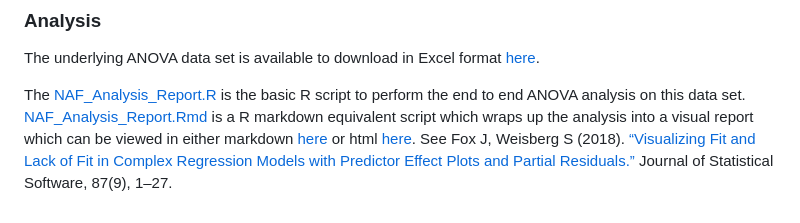
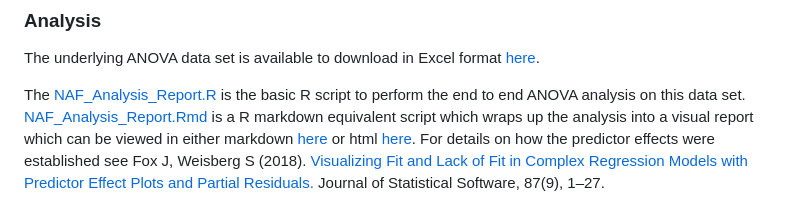
Before and after one commit to sede-open/naf_study, a Markdown page: README.md, the part around the change. Rendered like a GitHub page.

```diff
--- a/README.md
+++ b/README.md
@@ -20,4 +20,4 @@ install.packages("openxlsx")
 The underlying ANOVA data set is available to download in Excel format [here](https://github.com/sede-open/naf_study/blob/main/ANOVA_Raw%20Data.xlsx).
 
 The [NAF_Analysis_Report.R](https://github.com/sede-open/naf_study/blob/main/NAF_Analysis_Report.R) is the basic R script to perform the end to end ANOVA analysis on this data set. [NAF_Analysis_Report.Rmd](https://github.com/sede-open/naf_study/blob/main/NAF_Analysis_Report.Rmd) is a R markdown equivalent script which wraps up the analysis into a visual report which can be viewed in either markdown [here](https://github.com/sede-open/naf_study/blob/main/NAF_Analysis_Report.md) or html [here](https://htmlpreview.github.io/?https://github.com/sede-open/naf_study/blob/main/NAF_Analysis_Report.html).
-See  Fox J, Weisberg S (2018). [“Visualizing Fit and Lack of Fit in Complex Regression Models with Predictor Effect Plots and Partial Residuals.”](https://doi.org/10.18637/jss.v087.i09) Journal of Statistical Software, 87(9), 1–27.
+For details on how the predictor effects were established see  Fox J, Weisberg S (2018). [Visualizing Fit and Lack of Fit in Complex Regression Models with Predictor Effect Plots and Partial Residuals.](https://doi.org/10.18637/jss.v087.i09) Journal of Statistical Software, 87(9), 1–27.
```
